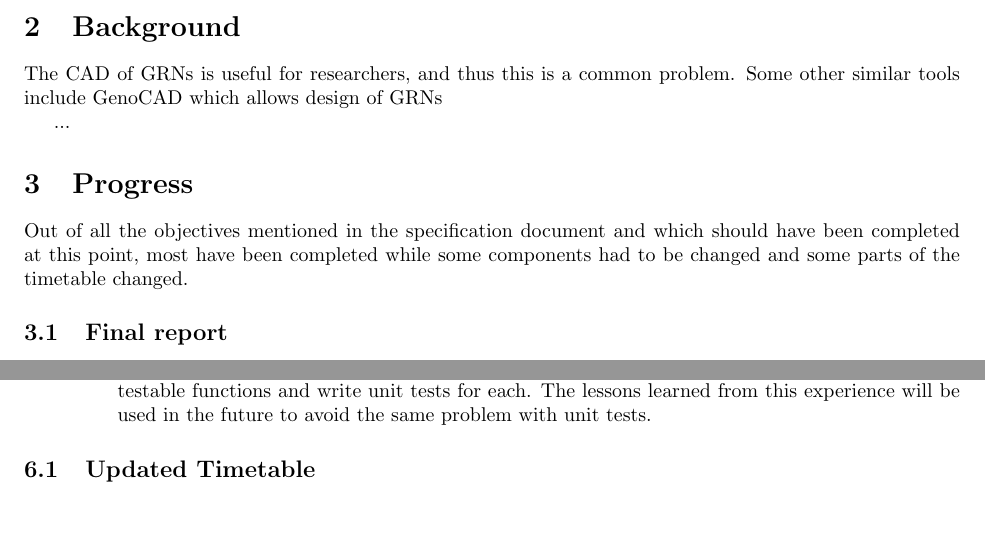
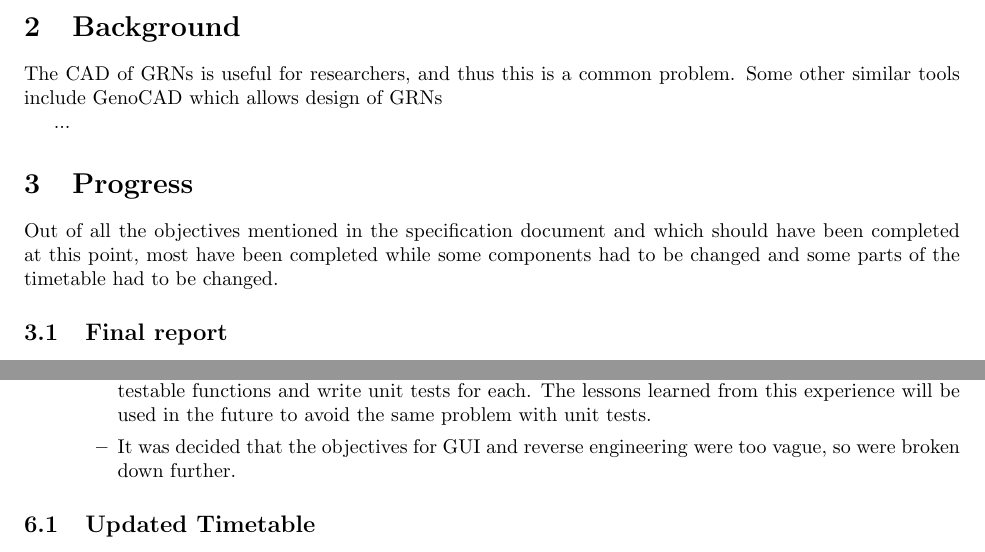
Before and after one commit to ilkutkutlar/gene-grn-simulator, a LaTeX document (reports/progress-report/latex/progress.tex): two parts of pages 2 and 4 of 8, joined at a grey line, cut so that both start at the same text, the shorter picture padded with empty space. Compiled offline with pdfLaTeX.

Commit message:
Progress report progress

```diff
--- a/reports/progress-report/latex/progress.tex
+++ b/reports/progress-report/latex/progress.tex
@@ -45,7 +45,8 @@
 	%- COPASI
 
 	\section{Progress}
-	Out of all the objectives mentioned in the specification document and which should have been completed at this point, most have been completed while some components had to be changed and some parts of the timetable changed.
+	% TODO: You can do, so much better!
+	Out of all the objectives mentioned in the specification document and which should have been completed at this point, most have been completed while some components had to be changed and some parts of the timetable had to be changed.
 
 	% Improvements:
 
@@ -126,6 +131,9 @@
 			\item The tasks related to the reverse engineering feature have been given more time. The extra time has been accounted for by parallelising the tasks with the GUI tasks. Doing so will be possible as this time period coincides with the Christmas holiday, during which some other commitments such as attending lectures, etc. will not continue, thus more time can be invested in the project.
 			\item It has also been decided that a 10 day period will be allocated to researching and thinking about the type of approach to take for achieving reverse engineering and decide on the scope of the feature (i.e. which constraints will be offered).
 			\item As mentioned in section \ref{progress-testing}, it was not possible to implement unit tests. To solve this problem, a 1 week period will be allocated to refactoring the current code to break it up into smaller, easily testable functions and write unit tests for each. The lessons learned from this experience will be used in the future to avoid the same problem with unit tests.
+
+			% TODO: Rough draft here!
+			\item It was decided that the objectives for GUI and reverse engineering were too vague, so were broken down further.
 		\end{itemize}
 
 	\end{itemize}
```
Also changed, not shown: reports/progress-report/latex/progress.tex (4 more changed lines).
